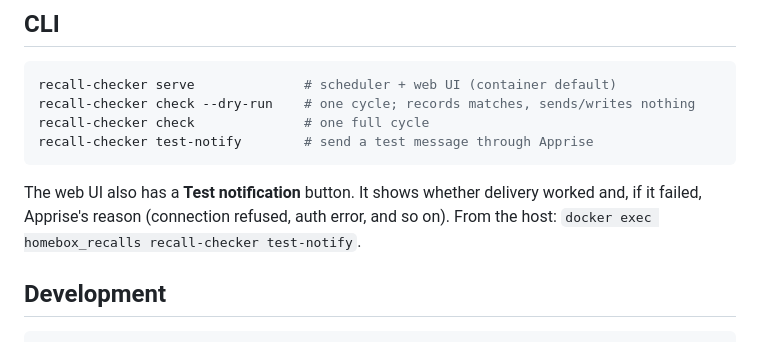
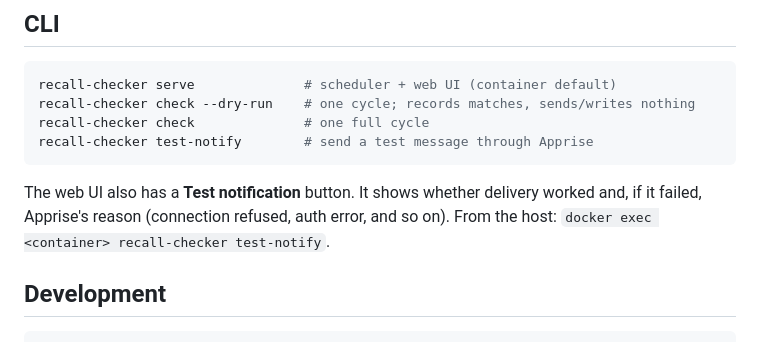
Before and after one commit to ki4hrg/homebox-recall-checker, a Markdown page: README.md, the part around the change. Drawn GitHub-style.

Commit message:
README: don't hardcode the container name
Co-Authored-By: Claude Opus 5.5 <noreply@anthropic.com>

```diff
--- a/README.md
+++ b/README.md
@@ -97,7 +97,7 @@ recall-checker test-notify        # send a test message through Apprise
 
 The web UI also has a **Test notification** button. It shows whether delivery worked and, if it
 failed, Apprise's reason (connection refused, auth error, and so on). From the host:
-`docker exec homebox_recalls recall-checker test-notify`.
+`docker exec <container> recall-checker test-notify`.
 
 ## Development
 
```
